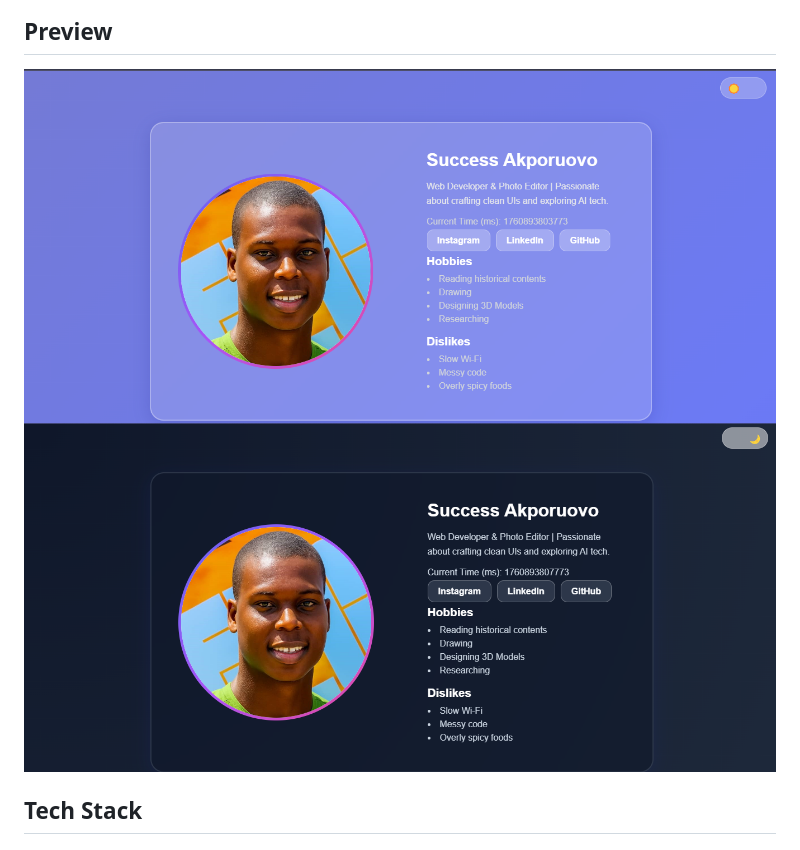
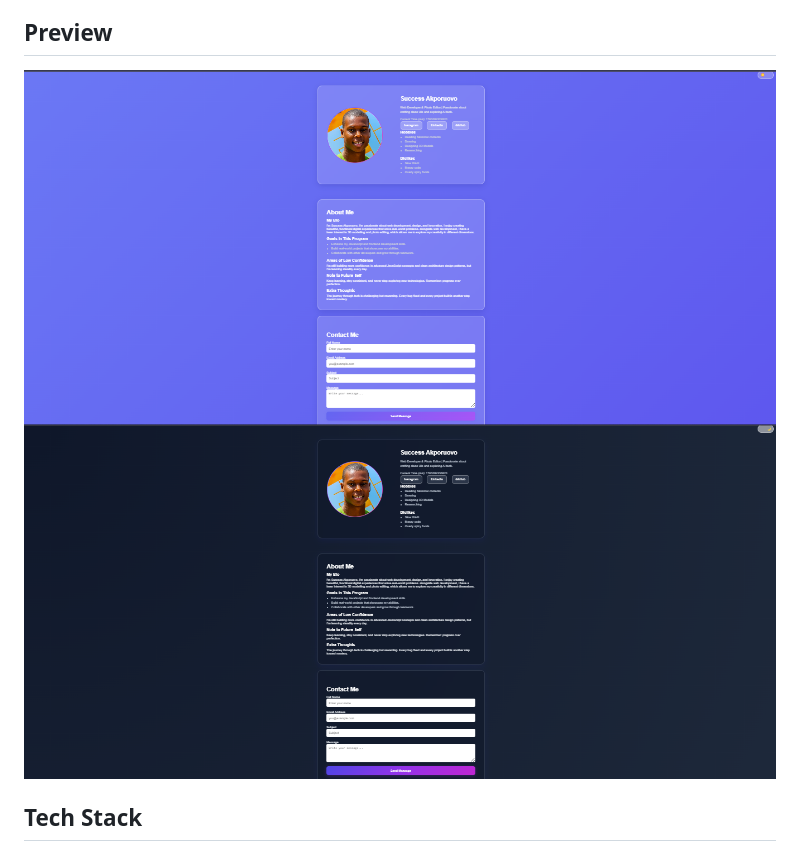
Before and after one commit to Succex7/My-Profile-Card, a Markdown page: README.md, the part around the change. GitHub-like rendering; pictures changed too: dark-mode.png (deleted), image/dark-mode.png (added), image/light-mode.png (added).

Commit message:
updated preview section
Updated preview section by uploading full screenshot of the profile card (including about and contact me sections) of  both light and dark modes

```diff
--- a/README.md
+++ b/README.md
@@ -27,8 +27,9 @@ The goal was to build a profile card component that is:
  **Personal Details** – Displays avatar, bio, hobbies, and dislikes dynamically
 
 ## Preview
-<img src="light-mode.png" alt="light-mode screenshot">
-<img src="dark-mode.png" alt="dark-mode screenshot">
+<img src="image/light-mode.png" alt="light-mode screenshot">
+<img src="image/dark-mode.png" alt="dark-mode screenshot">
+
 
 ## Tech Stack
 
```
